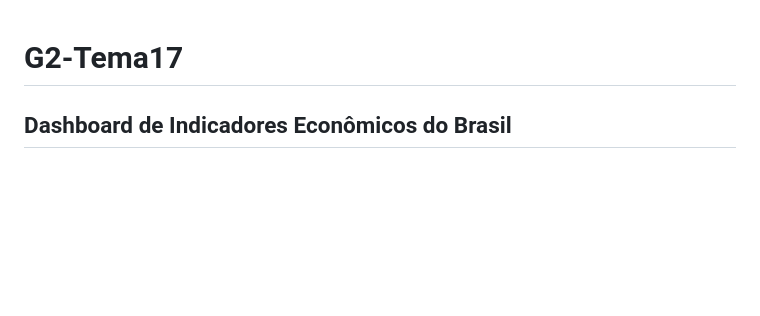
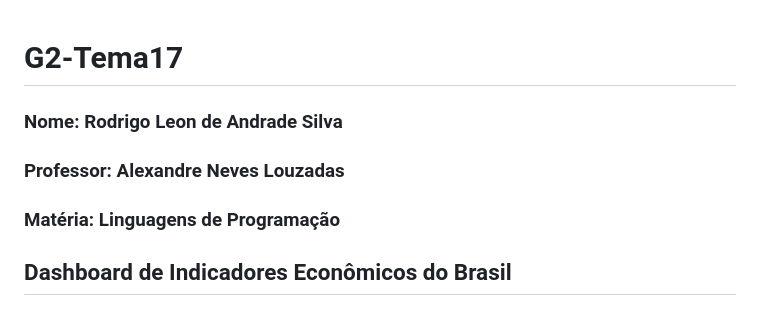
Before and after one commit to RodrigoLeon24/G2-Tema17, a Markdown page: README.md, the part around the change. Drawn GitHub-style; blank space fills up the shorter version.

Commit message:
changing

```diff
--- a/README.md
+++ b/README.md
@@ -1,4 +1,8 @@
 # G2-Tema17
+
+### **Nome:** Rodrigo Leon de Andrade Silva
+### **Professor:** Alexandre Neves Louzadas
+### **Matéria:** Linguagens de Programação
 
 ## Dashboard de Indicadores Econômicos do Brasil
 ## 1. Descrição do projeto
```
